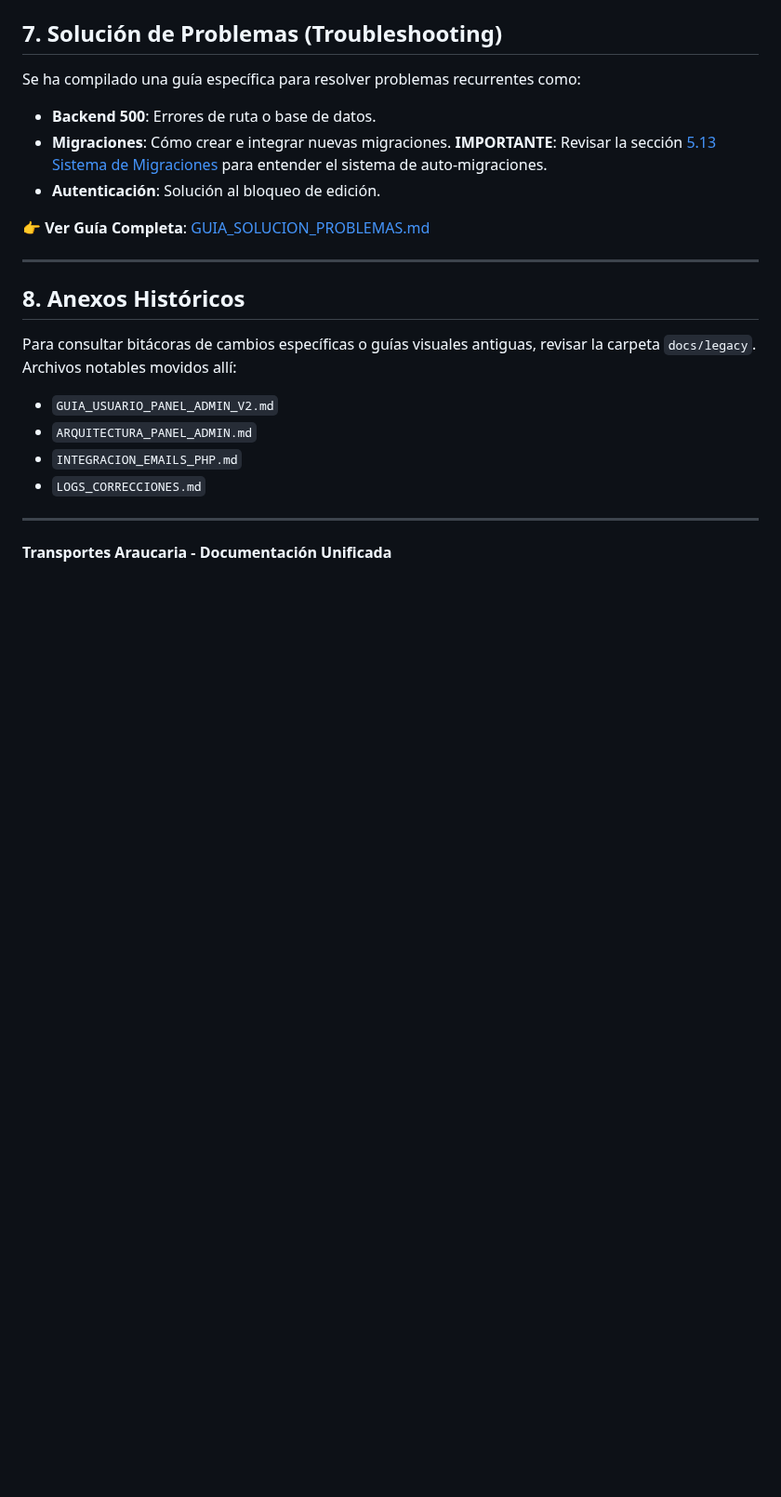
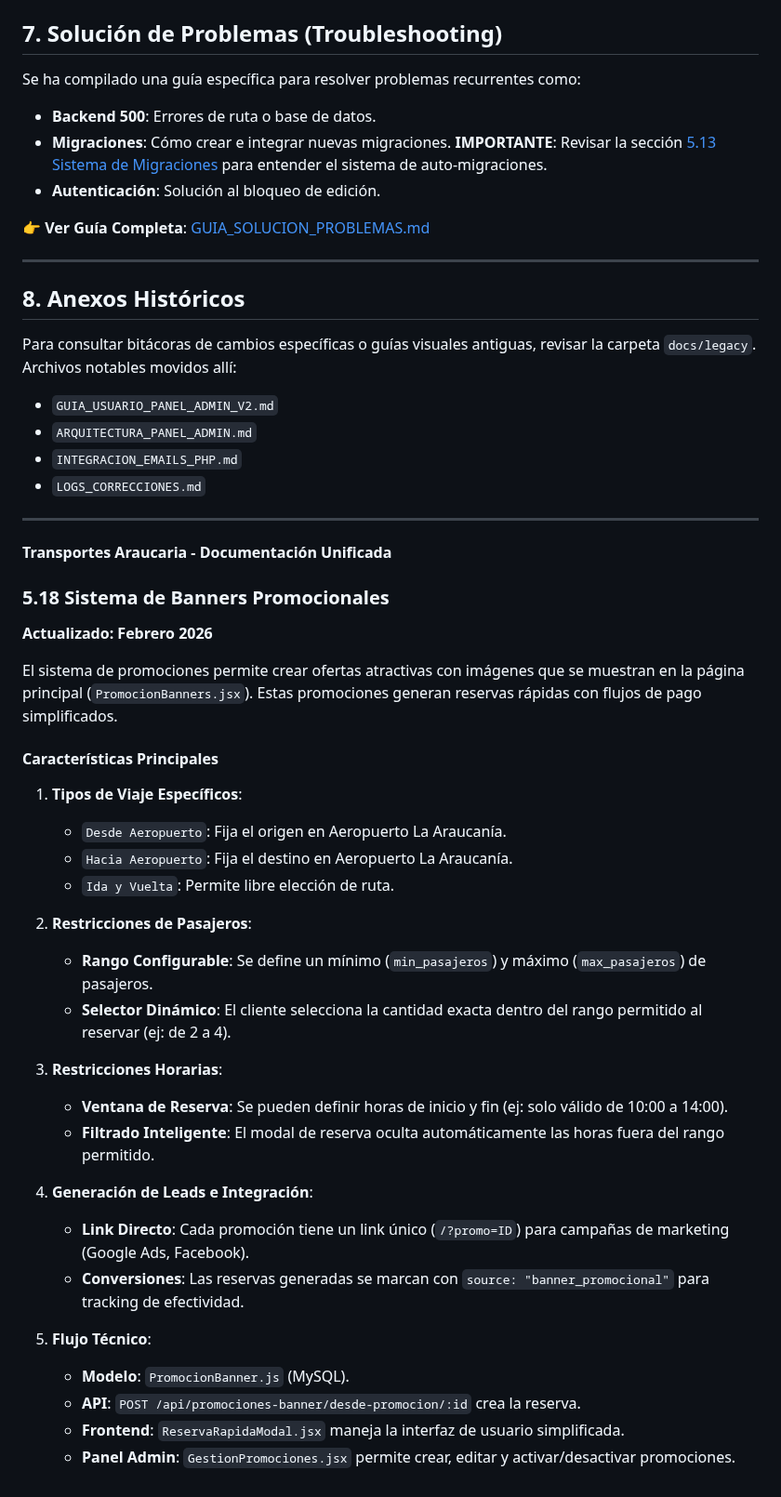
Before and after one commit to WidoMartinez/transportes-araucaria, a Markdown page: DOCUMENTACION_MAESTRA.md, the part around the change. Shown at 93% size. GitHub-like rendering; blank space fills up the shorter version.

Commit message:
docs: Añade la documentación del sistema de banners promocionales y la organiza en un archivo separado.

```diff
--- a/DOCUMENTACION_MAESTRA.md
+++ b/DOCUMENTACION_MAESTRA.md
@@ -1391,3 +1391,33 @@ Para consultar bitácoras de cambios específicas o guías visuales antiguas, re
 
 ---
 **Transportes Araucaria - Documentación Unificada**
+
+### 5.18 Sistema de Banners Promocionales
+
+**Actualizado: Febrero 2026**
+
+El sistema de promociones permite crear ofertas atractivas con imágenes que se muestran en la página principal (`PromocionBanners.jsx`). Estas promociones generan reservas rápidas con flujos de pago simplificados.
+
+#### Características Principales
+1.  **Tipos de Viaje Específicos**:
+    -   `Desde Aeropuerto`: Fija el origen en Aeropuerto La Araucanía.
+    -   `Hacia Aeropuerto`: Fija el destino en Aeropuerto La Araucanía.
+    -   `Ida y Vuelta`: Permite libre elección de ruta.
+
+2.  **Restricciones de Pasajeros**:
+    -   **Rango Configurable**: Se define un mínimo (`min_pasajeros`) y máximo (`max_pasajeros`) de pasajeros.
+    -   **Selector Dinámico**: El cliente selecciona la cantidad exacta dentro del rango permitido al reservar (ej: de 2 a 4).
+
+3.  **Restricciones Horarias**:
+    -   **Ventana de Reserva**: Se pueden definir horas de inicio y fin (ej: solo válido de 10:00 a 14:00).
+    -   **Filtrado Inteligente**: El modal de reserva oculta automáticamente las horas fuera del rango permitido.
+
+4.  **Generación de Leads e Integración**:
+    -   **Link Directo**: Cada promoción tiene un link único (`/?promo=ID`) para campañas de marketing (Google Ads, Facebook).
+    -   **Conversiones**: Las reservas generadas se marcan con `source: "banner_promocional"` para tracking de efectividad.
+
+5.  **Flujo Técnico**:
+    -   **Modelo**: `PromocionBanner.js` (MySQL).
+    -   **API**: `POST /api/promociones-banner/desde-promocion/:id` crea la reserva.
+    -   **Frontend**: `ReservaRapidaModal.jsx` maneja la interfaz de usuario simplificada.
+    -   **Panel Admin**: `GestionPromociones.jsx` permite crear, editar y activar/desactivar promociones.
```
Also changed, not shown: docs/SISTEMA_PROMOCIONES.md (added, +30 -0 lines).
